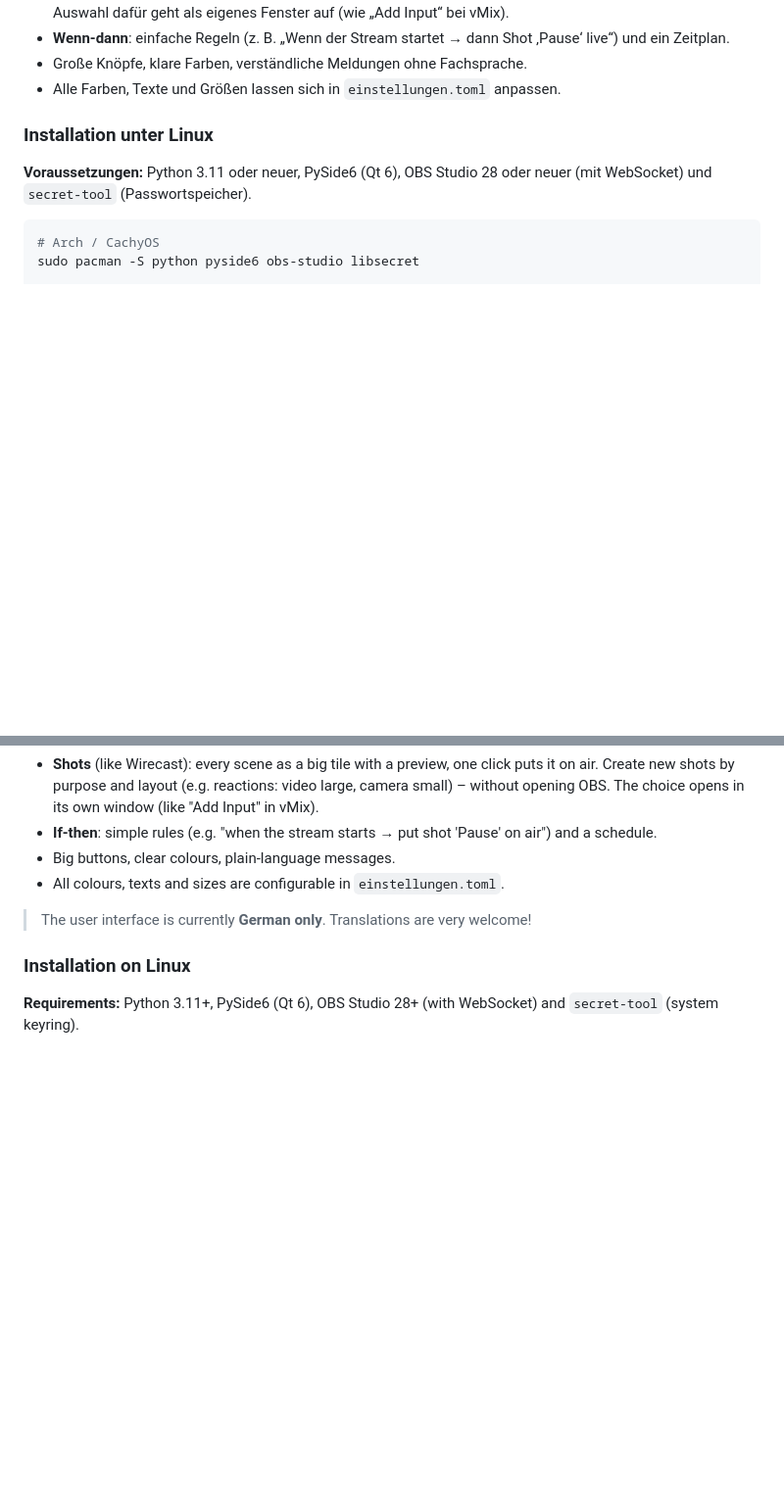
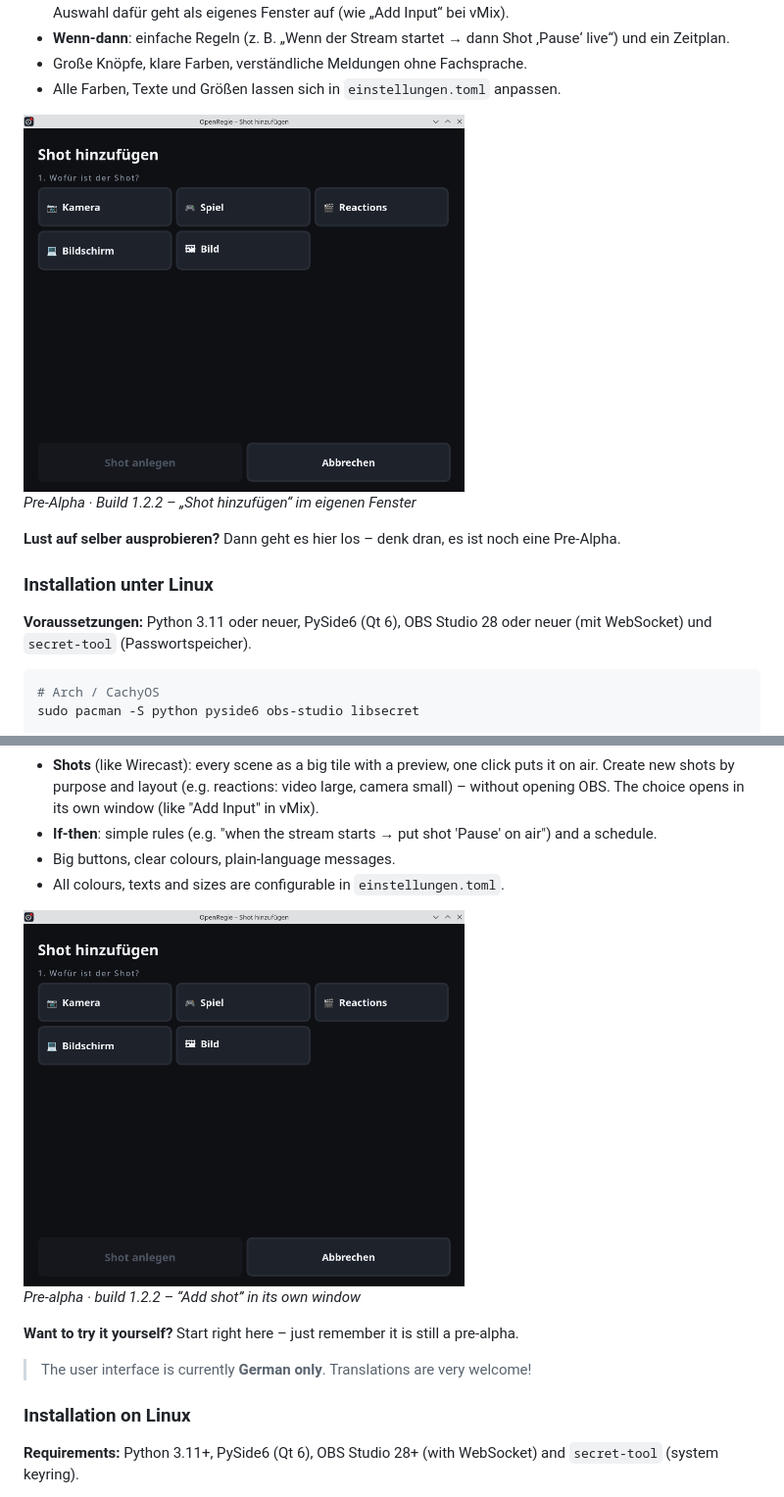
Before and after one commit to Linux-for-everyone-creator/OpenRegie, a Markdown page: README.md, 2 parts joined by grey strips. Shown at 98% size. Rendered like a GitHub page; pictures changed too: docs/shot-hinzufuegen.png (added); blank space fills up the shorter version.

Commit message:
README: frische Screenshots von Build 1.2.2 (als Pre-Alpha markiert), „Lust auf selber ausprobieren?“
Co-Authored-By: Claude Opus 5.5 <noreply@anthropic.com>

```diff
--- a/README.md
+++ b/README.md
@@ -29,6 +31,12 @@ zum Beispiel mit Joystick, Maus oder nur der Tastatur.
 - **Wenn-dann**: einfache Regeln (z. B. „Wenn der Stream startet → dann Shot ‚Pause‘ live“) und ein Zeitplan.
 - Große Knöpfe, klare Farben, verständliche Meldungen ohne Fachsprache.
 - Alle Farben, Texte und Größen lassen sich in `einstellungen.toml` anpassen.
+
+<img src="docs/shot-hinzufuegen.png" alt="Fenster „Shot hinzufügen“ (Pre-Alpha, Build 1.2.2)" width="450">
+
+*Pre-Alpha · Build 1.2.2 – „Shot hinzufügen“ im eigenen Fenster*
+
+**Lust auf selber ausprobieren?** Dann geht es hier los – denk dran, es ist noch eine Pre-Alpha.
 
 ### Installation unter Linux
 **Voraussetzungen:** Python 3.11 oder neuer, PySide6 (Qt 6), OBS Studio 28 oder neuer
@@ -112,6 +120,12 @@ when using a joystick, a mouse or only the keyboard.
 - Big buttons, clear colours, plain-language messages.
 - All colours, texts and sizes are configurable in `einstellungen.toml`.
 
+<img src="docs/shot-hinzufuegen.png" alt="“Add shot” window (pre-alpha, build 1.2.2)" width="450">
+
+*Pre-alpha · build 1.2.2 – “Add shot” in its own window*
+
+**Want to try it yourself?** Start right here – just remember it is still a pre-alpha.
+
 > The user interface is currently **German only**. Translations are very welcome!
 
 ### Installation on Linux
```
Also changed, not shown: other parts of README.md (+3 -1 lines), CHANGELOG.md (+1 -1 lines), ROADMAP.md (+1 -1 lines), docs/bildschirmfoto.png (added).
